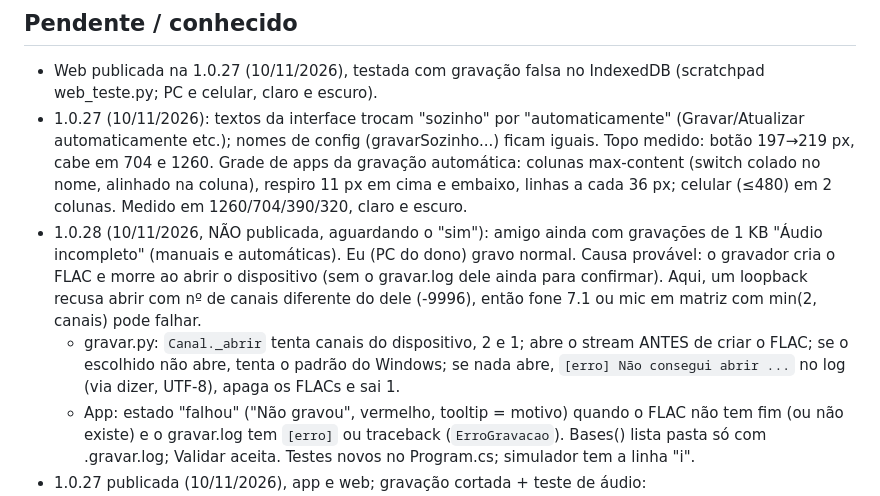
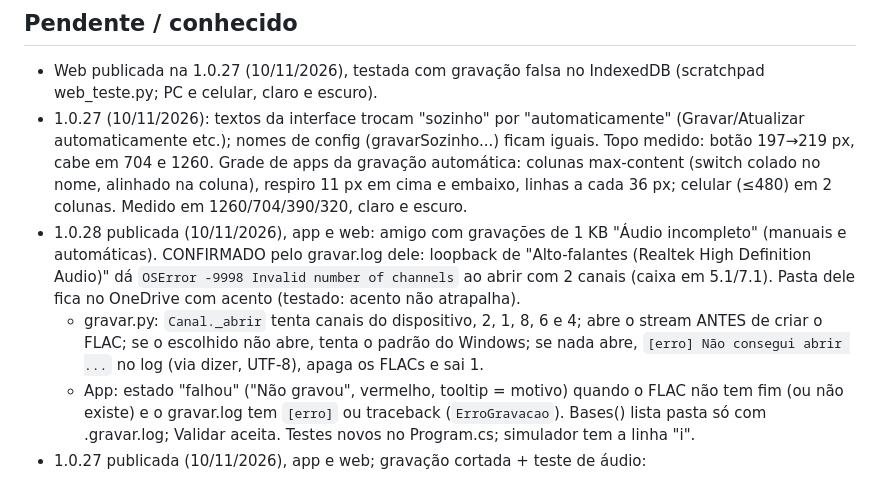
Before and after one commit to viniiivs/reunioes, a Markdown page: PROGRESS.md, the part around the change. Rendered like a GitHub page.

Commit message:
PROGRESS: 1.0.28 publicada

```diff
--- a/PROGRESS.md
+++ b/PROGRESS.md
@@ -47,8 +47,8 @@ Resumo vivo do projeto: decisões, o que está pronto, o que falta e onde fica c
 ## Pendente / conhecido
 - Web publicada na 1.0.27 (10/11/2026), testada com gravação falsa no IndexedDB (scratchpad web_teste.py; PC e celular, claro e escuro).
 - 1.0.27 (10/11/2026): textos da interface trocam "sozinho" por "automaticamente" (Gravar/Atualizar automaticamente etc.); nomes de config (gravarSozinho...) ficam iguais. Topo medido: botão 197→219 px, cabe em 704 e 1260. Grade de apps da gravação automática: colunas max-content (switch colado no nome, alinhado na coluna), respiro 11 px em cima e embaixo, linhas a cada 36 px; celular (≤480) em 2 colunas. Medido em 1260/704/390/320, claro e escuro.
-- 1.0.28 (10/11/2026, NÃO publicada, aguardando o "sim"): amigo ainda com gravações de 1 KB "Áudio incompleto" (manuais e automáticas). Eu (PC do dono) gravo normal. Causa provável: o gravador cria o FLAC e morre ao abrir o dispositivo (sem o gravar.log dele ainda para confirmar). Aqui, um loopback recusa abrir com nº de canais diferente do dele (-9996), então fone 7.1 ou mic em matriz com min(2, canais) pode falhar.
-  - gravar.py: `Canal._abrir` tenta canais do dispositivo, 2 e 1; abre o stream ANTES de criar o FLAC; se o escolhido não abre, tenta o padrão do Windows; se nada abre, `[erro] Não consegui abrir ...` no log (via dizer, UTF-8), apaga os FLACs e sai 1.
+- 1.0.28 publicada (10/11/2026), app e web: amigo com gravações de 1 KB "Áudio incompleto" (manuais e automáticas). CONFIRMADO pelo gravar.log dele: loopback de "Alto-falantes (Realtek High Definition Audio)" dá `OSError -9998 Invalid number of channels` ao abrir com 2 canais (caixa em 5.1/7.1). Pasta dele fica no OneDrive com acento (testado: acento não atrapalha).
+  - gravar.py: `Canal._abrir` tenta canais do dispositivo, 2, 1, 8, 6 e 4; abre o stream ANTES de criar o FLAC; se o escolhido não abre, tenta o padrão do Windows; se nada abre, `[erro] Não consegui abrir ...` no log (via dizer, UTF-8), apaga os FLACs e sai 1.
   - App: estado "falhou" ("Não gravou", vermelho, tooltip = motivo) quando o FLAC não tem fim (ou não existe) e o gravar.log tem `[erro]` ou traceback (`ErroGravacao`). Bases() lista pasta só com .gravar.log; Validar aceita. Testes novos no Program.cs; simulador tem a linha "i".
 - 1.0.27 publicada (10/11/2026), app e web; gravação cortada + teste de áudio:
   - Causa do "clico em gravar e para sozinho, áudio incompleto" (amigo): o app abria o gravar.py lendo a saída por pipe; fechar a janela (ou o app sair) quebrava o pipe e o gravador morria no aviso seguinte (a cada 10 s, OSError 22), sem fechar o FLAC nem gerar .sha256. Reproduzido. Agora o app passa REUNIOES_LOG e o gravador escreve o próprio log (comum.log_proprio); avisos por dizer() nunca derrubam; fechar() não falha com aparelho caído; aparelho que para de mandar áudio é reaberto a cada 2 s (silêncio no meio, tempo certo). Testado: "app" sai logo após abrir, gravação segue 25 s e fecha com .sha256.
```
